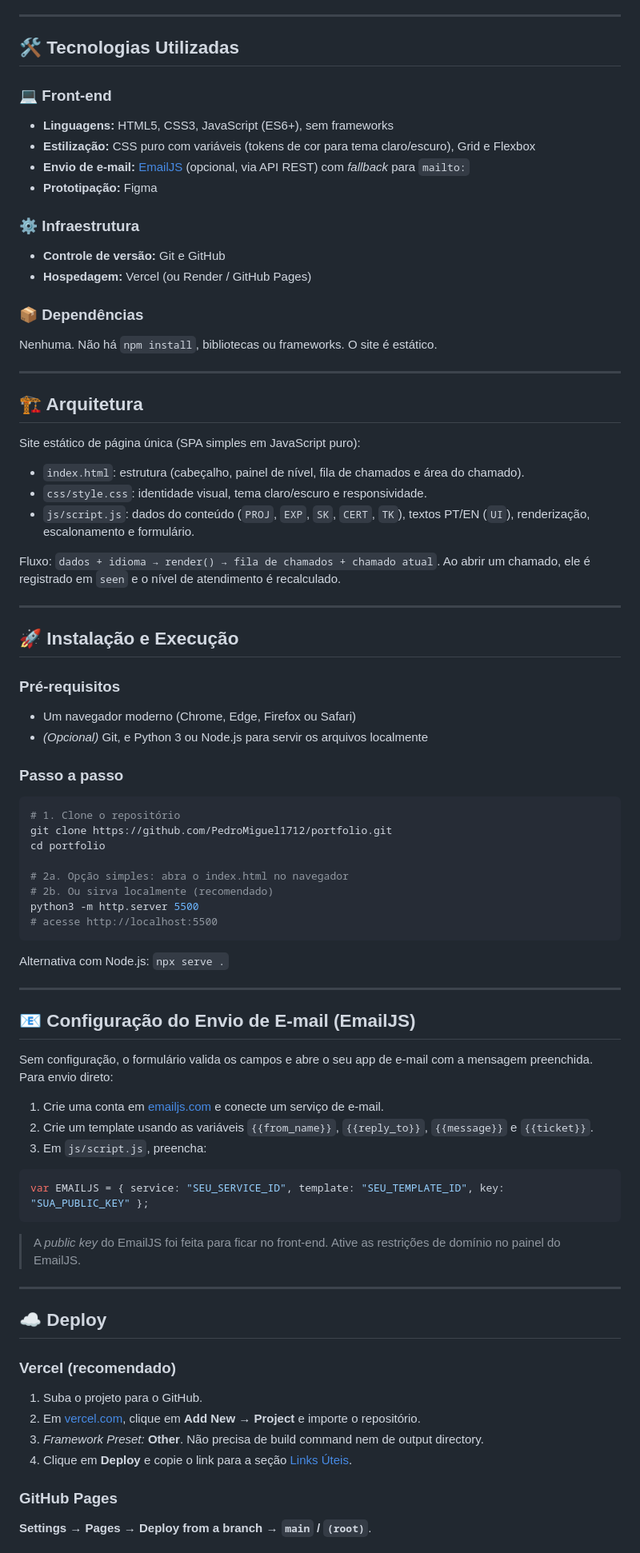
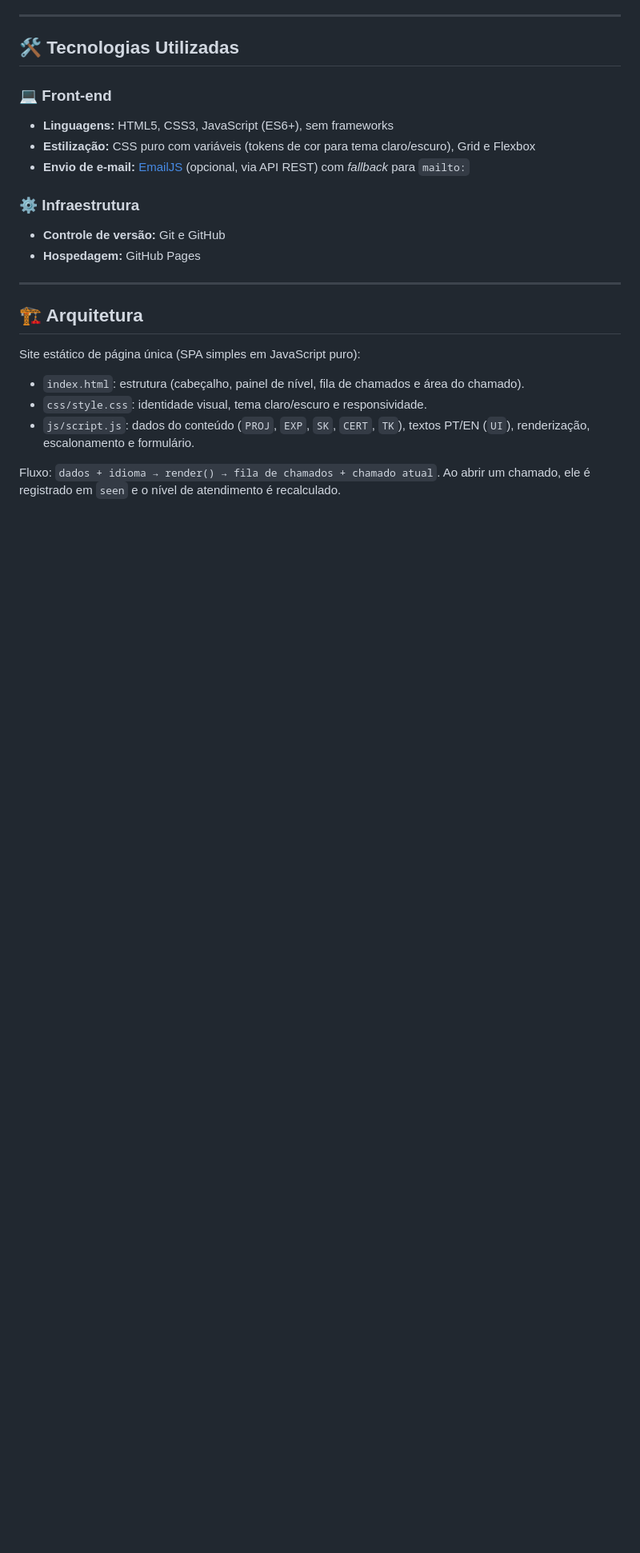
Before and after one commit to PedroMiguel1712/Portfolio_DIAW2, a Markdown page: README.md, the part around one of its changes. Shown at 80% size. Rendered like a GitHub page; blank space fills up the shorter version.

Commit message:
Update README pt2
Removed installation instructions and EmailJS configuration details from the README.

````diff
--- a/README.md
+++ b/README.md
@@ -50,14 +50,10 @@ Sou **Pedro Miguel Souza Dias**, estudante de Engenharia de Software na PUC Mina
 * **Linguagens:** HTML5, CSS3, JavaScript (ES6+), sem frameworks
 * **Estilização:** CSS puro com variáveis (tokens de cor para tema claro/escuro), Grid e Flexbox
 * **Envio de e-mail:** [EmailJS](https://www.emailjs.com/) (opcional, via API REST) com *fallback* para `mailto:`
-* **Prototipação:** Figma
 
 ### ⚙️ Infraestrutura
 * **Controle de versão:** Git e GitHub
-* **Hospedagem:** Vercel (ou Render / GitHub Pages)
-
-### 📦 Dependências
-Nenhuma. Não há `npm install`, bibliotecas ou frameworks. O site é estático.
+* **Hospedagem:** GitHub Pages
 
 ---
 
@@ -70,56 +66,3 @@ Site estático de página única (SPA simples em JavaScript puro):
 - `js/script.js`: dados do conteúdo (`PROJ`, `EXP`, `SK`, `CERT`, `TK`), textos PT/EN (`UI`), renderização, escalonamento e formulário.
 
 Fluxo: `dados + idioma → render() → fila de chamados + chamado atual`. Ao abrir um chamado, ele é registrado em `seen` e o nível de atendimento é recalculado.
-
----
-
-## 🚀 Instalação e Execução
-
-### Pré-requisitos
-- Um navegador moderno (Chrome, Edge, Firefox ou Safari)
-- *(Opcional)* Git, e Python 3 ou Node.js para servir os arquivos localmente
-
-### Passo a passo
-
-```bash
-# 1. Clone o repositório
-git clone https://github.com/PedroMiguel1712/portfolio.git
-cd portfolio
-
-# 2a. Opção simples: abra o index.html no navegador
-# 2b. Ou sirva localmente (recomendado)
-python3 -m http.server 5500
-# acesse http://localhost:5500
-```
-
-Alternativa com Node.js: `npx serve .`
-
----
-
-## 📧 Configuração do Envio de E-mail (EmailJS)
-
-Sem configuração, o formulário valida os campos e abre o seu app de e-mail com a mensagem preenchida. Para envio direto:
-
-1. Crie uma conta em [emailjs.com](https://www.emailjs.com/) e conecte um serviço de e-mail.
-2. Crie um template usando as variáveis `{{from_name}}`, `{{reply_to}}`, `{{message}}` e `{{ticket}}`.
-3. Em `js/script.js`, preencha:
-
-```js
-var EMAILJS = { service: "SEU_SERVICE_ID", template: "SEU_TEMPLATE_ID", key: "SUA_PUBLIC_KEY" };
-```
-
-> A *public key* do EmailJS foi feita para ficar no front-end. Ative as restrições de domínio no painel do EmailJS.
-
----
-
-## ☁️ Deploy
-
-### Vercel (recomendado)
-1. Suba o projeto para o GitHub.
-2. Em [vercel.com](https://vercel.com/), clique em **Add New → Project** e importe o repositório.
-3. *Framework Preset:* **Other**. Não precisa de build command nem de output directory.
-4. Clique em **Deploy** e copie o link para a seção [Links Úteis](#-links-úteis).
-
-### GitHub Pages
-**Settings → Pages → Deploy from a branch → `main` / `(root)`**.
-
````
Also changed, not shown: other parts of README.md (+0 -55 lines).
